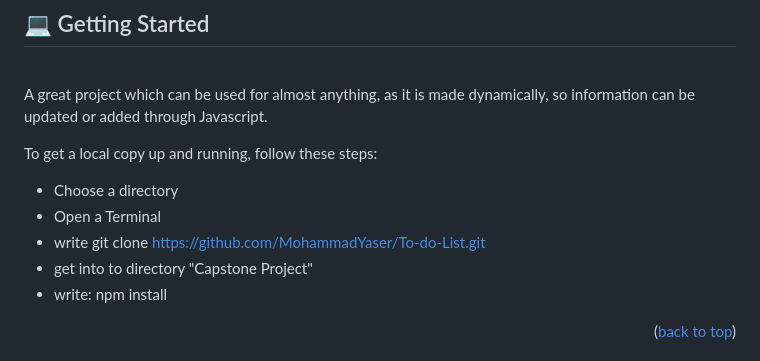
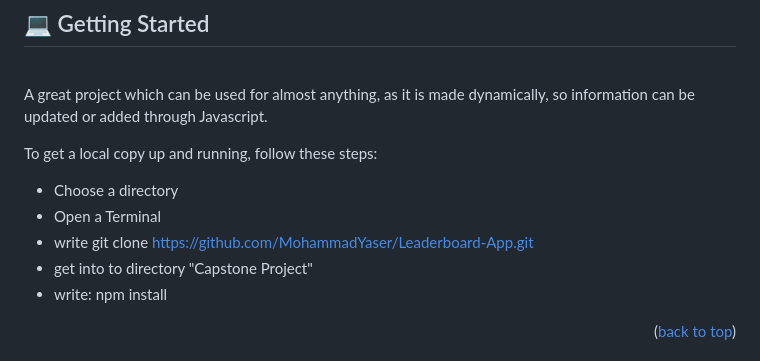
Before and after one commit to MohammadYaser/Leaderboard-App, a Markdown page: README.md, the part around one of its changes. GitHub-like rendering.

```diff
--- a/README.md
+++ b/README.md
@@ -52,7 +52,7 @@ To get a local copy up and running, follow these steps:
 <br>
 - Choose a directory
 - Open a Terminal
-- write git clone https://github.com/MohammadYaser/To-do-List.git
+- write git clone https://github.com/MohammadYaser/Leaderboard-App.git
 - get into to directory "Capstone Project"
 - write: npm install
 
```
Also changed, not shown: other parts of README.md (+2 -2 lines).
